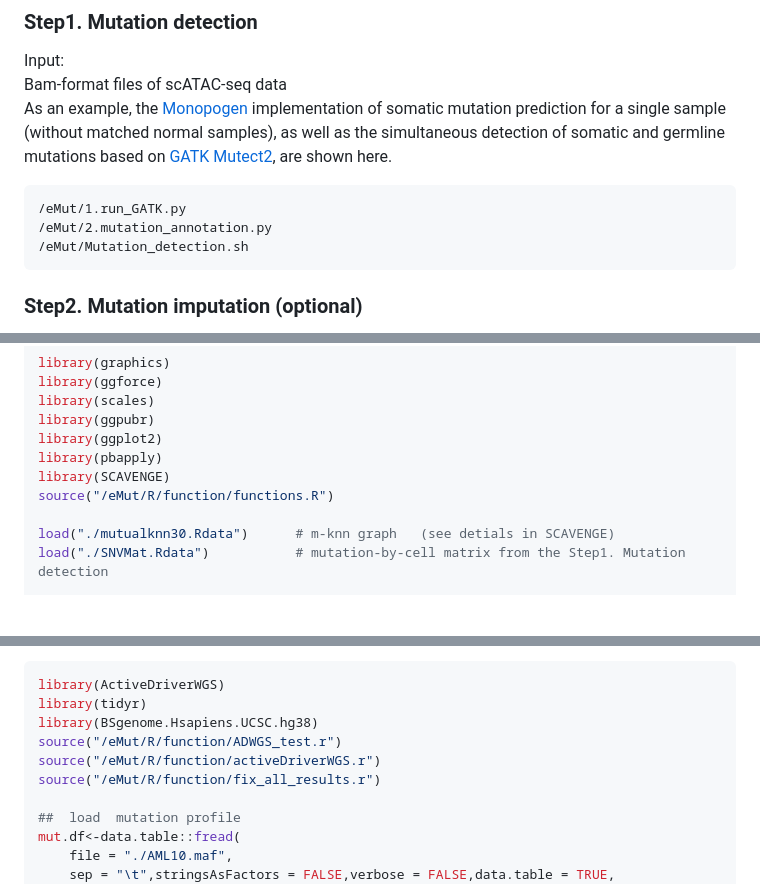
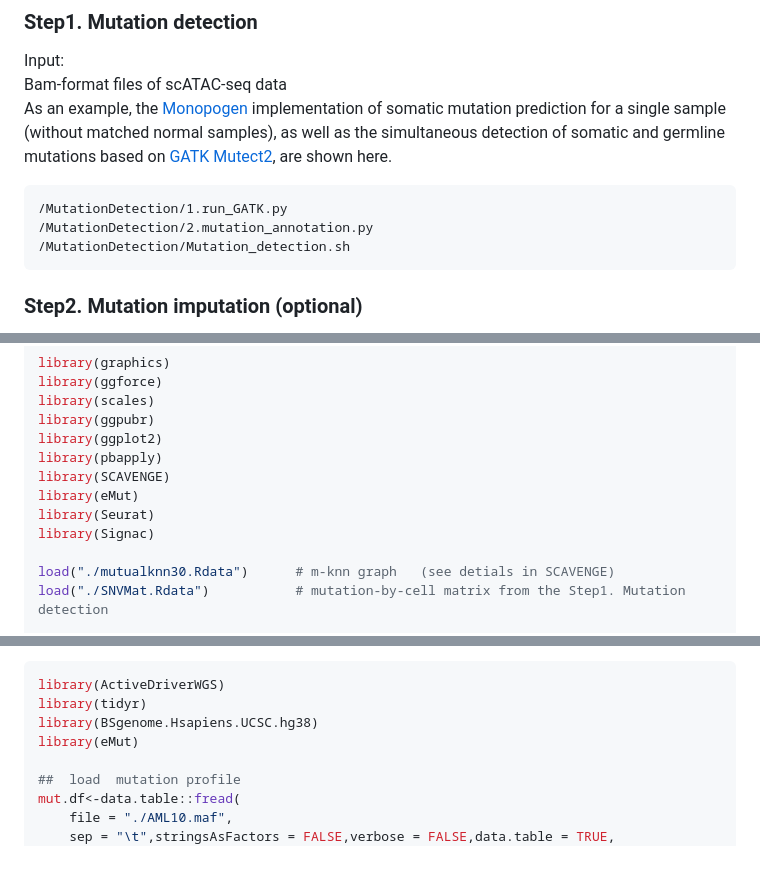
Before and after one commit to xmuhuanglab/eMut, a Markdown page: eMut_Tutorial.md, 3 parts joined by grey strips. GitHub-like rendering; blank space fills up the shorter version.

````diff
--- a/eMut_Tutorial.md
+++ b/eMut_Tutorial.md
@@ -22,9 +22,9 @@ Input: <br>
 Bam-format files of scATAC-seq data<br>
 As an example, the [Monopogen](https://github.com/KChen-lab/Monopogen) implementation of somatic mutation prediction for a single sample (without matched normal samples), as well as the simultaneous detection of somatic and germline mutations based on [GATK Mutect2](https://github.com/broadinstitute/gatk), are shown here.
 ```
-/eMut/1.run_GATK.py
-/eMut/2.mutation_annotation.py
-/eMut/Mutation_detection.sh
+/MutationDetection/1.run_GATK.py
+/MutationDetection/2.mutation_annotation.py
+/MutationDetection/Mutation_detection.sh
 ```
 
 ### Step2. Mutation imputation (optional)
@@ -41,7 +41,9 @@ library(ggpubr)
 library(ggplot2)
 library(pbapply)
 library(SCAVENGE)
-source("/eMut/R/function/functions.R")
+library(eMut)
+library(Seurat)
+library(Signac)
 
 load("./mutualknn30.Rdata")      # m-knn graph   (see detials in SCAVENGE)
 load("./SNVMat.Rdata")           # mutation-by-cell matrix from the Step1. Mutation detection
@@ -114,9 +116,7 @@ Input: <br>
 library(ActiveDriverWGS)
 library(tidyr)
 library(BSgenome.Hsapiens.UCSC.hg38)
-source("/eMut/R/function/ADWGS_test.r")
-source("/eMut/R/function/activeDriverWGS.r")
-source("/eMut/R/function/fix_all_results.r")
+library(eMut)
 
 ##  load  mutation profile
 mut.df<-data.table::fread(
````
Also changed, not shown: other parts of eMut_Tutorial.md (+3 -2 lines).
